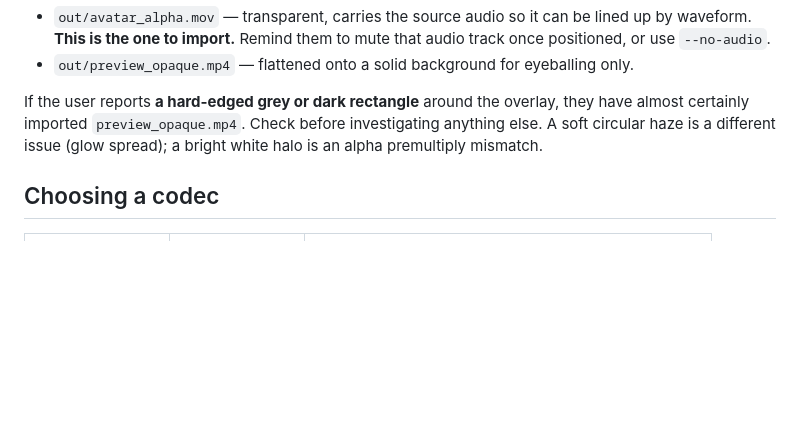
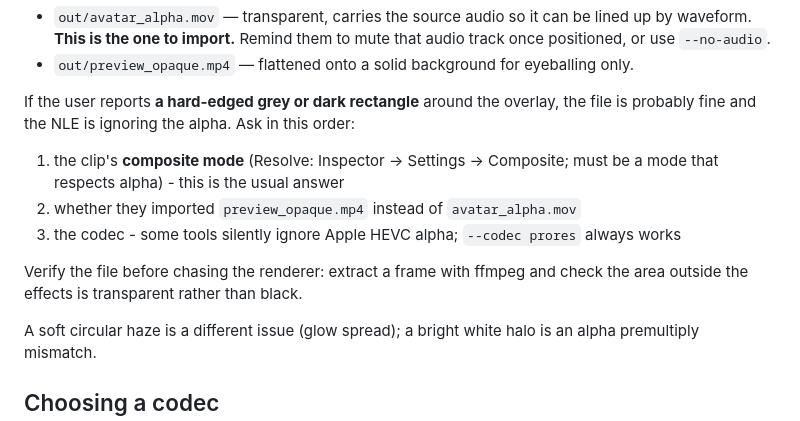
Before and after one commit to benvinegar/yapatar, a Markdown page: skills/yapatar/SKILL.md, the part around the change. GitHub-like rendering; blank space fills up the shorter version.

```diff
--- a/skills/yapatar/SKILL.md
+++ b/skills/yapatar/SKILL.md
@@ -76,8 +76,16 @@ same renderer. Use that when they have no path handy for their files.
   positioned, or use `--no-audio`.
 - `out/preview_opaque.mp4` — flattened onto a solid background for eyeballing only.
 
-If the user reports **a hard-edged grey or dark rectangle** around the overlay, they have
-almost certainly imported `preview_opaque.mp4`. Check before investigating anything else.
+If the user reports **a hard-edged grey or dark rectangle** around the overlay, the file is
+probably fine and the NLE is ignoring the alpha. Ask in this order:
+1. the clip's **composite mode** (Resolve: Inspector -> Settings -> Composite; must be a mode
+   that respects alpha) - this is the usual answer
+2. whether they imported `preview_opaque.mp4` instead of `avatar_alpha.mov`
+3. the codec - some tools silently ignore Apple HEVC alpha; `--codec prores` always works
+
+Verify the file before chasing the renderer: extract a frame with ffmpeg and check the area
+outside the effects is transparent rather than black.
+
 A soft circular haze is a different issue (glow spread); a bright white halo is an alpha
 premultiply mismatch.
 
```
Also changed, not shown: README.md (+22 -6 lines).
